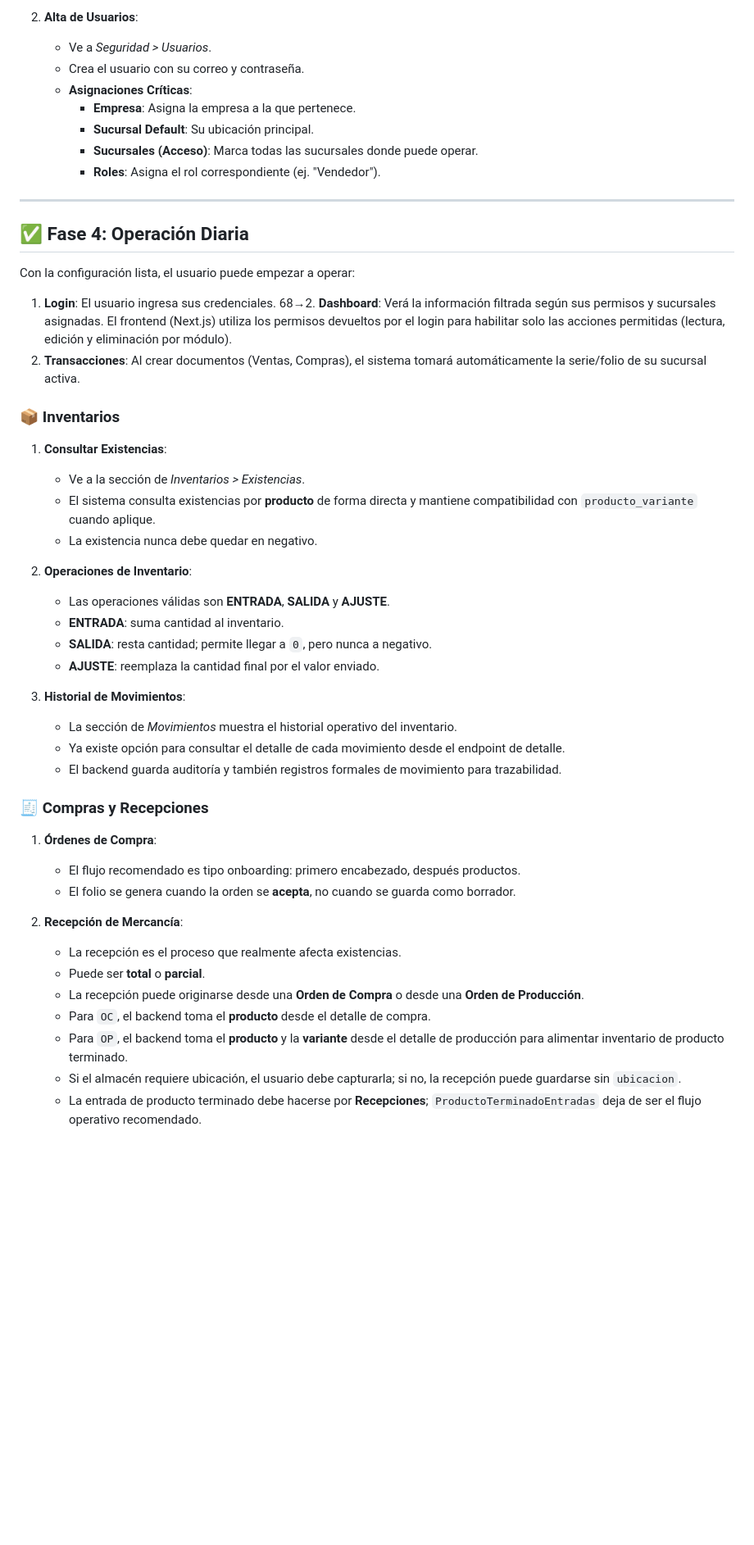
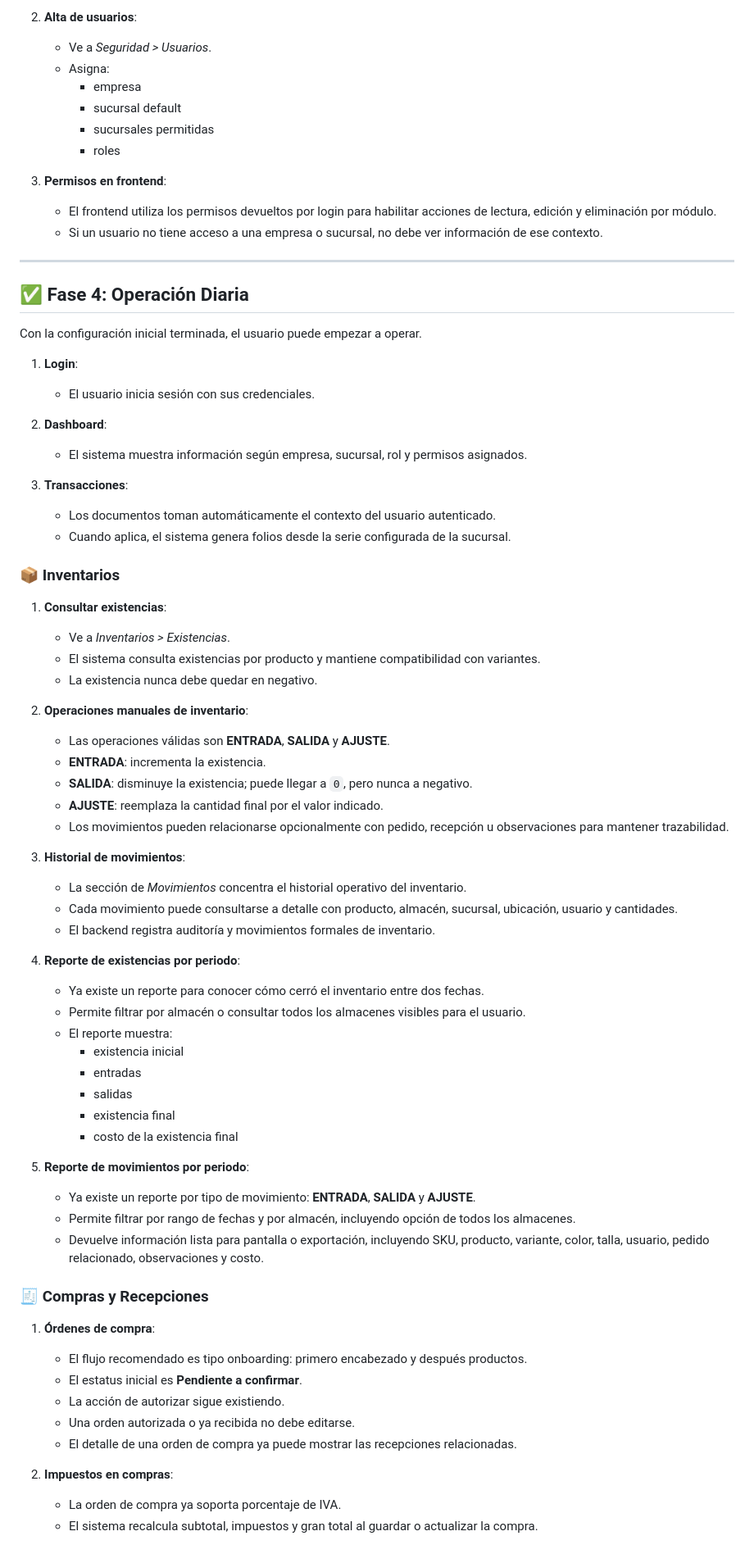
Before and after one commit to DISTinTheHouse/nucleo-erp, a Markdown page: GUIA_USUARIO.md, the part around one of its changes. Shown at 82% size. GitHub-like rendering; blank space fills up the shorter version.

Commit message:
actualiza guia de usuario

```diff
--- a/GUIA_USUARIO.md
+++ b/GUIA_USUARIO.md
@@ -55,53 +63,76 @@ Configura quién puede hacer qué.
 
-2.  **Alta de Usuarios**:
-    - Ve a _Seguridad > Usuarios_.
-    - Crea el usuario con su correo y contraseña.
-    - **Asignaciones Críticas**:
-      - **Empresa**: Asigna la empresa a la que pertenece.
-      - **Sucursal Default**: Su ubicación principal.
-      - **Sucursales (Acceso)**: Marca todas las sucursales donde puede operar.
-      - **Roles**: Asigna el rol correspondiente (ej. "Vendedor").
+2. **Alta de usuarios**:
+   - Ve a _Seguridad > Usuarios_.
+   - Asigna:
+     - empresa
+     - sucursal default
+     - sucursales permitidas
+     - roles
+
+3. **Permisos en frontend**:
+   - El frontend utiliza los permisos devueltos por login para habilitar acciones de lectura, edición y eliminación por módulo.
+   - Si un usuario no tiene acceso a una empresa o sucursal, no debe ver información de ese contexto.
 
 ---
 
 ## ✅ Fase 4: Operación Diaria
 
-Con la configuración lista, el usuario puede empezar a operar:
+Con la configuración inicial terminada, el usuario puede empezar a operar.
 
-1.  **Login**: El usuario ingresa sus credenciales.
-    68→2. **Dashboard**: Verá la información filtrada según sus permisos y sucursales asignadas. El frontend (Next.js) utiliza los permisos devueltos por el login para habilitar solo las acciones permitidas (lectura, edición y eliminación por módulo).
-2.  **Transacciones**: Al crear documentos (Ventas, Compras), el sistema tomará automáticamente la serie/folio de su sucursal activa.
+1. **Login**:
+   - El usuario inicia sesión con sus credenciales.
+
+2. **Dashboard**:
+   - El sistema muestra información según empresa, sucursal, rol y permisos asignados.
+
+3. **Transacciones**:
+   - Los documentos toman automáticamente el contexto del usuario autenticado.
+   - Cuando aplica, el sistema genera folios desde la serie configurada de la sucursal.
 
 ### 📦 Inventarios
 
-1.  **Consultar Existencias**:
-    - Ve a la sección de _Inventarios > Existencias_.
-    - El sistema consulta existencias por **producto** de forma directa y mantiene compatibilidad con `producto_variante` cuando aplique.
-    - La existencia nunca debe quedar en negativo.
+1. **Consultar existencias**:
+   - Ve a _Inventarios > Existencias_.
+   - El sistema consulta existencias por producto y mantiene compatibilidad con variantes.
+   - La existencia nunca debe quedar en negativo.
 
-2.  **Operaciones de Inventario**:
-    - Las operaciones válidas son **ENTRADA**, **SALIDA** y **AJUSTE**.
-    - **ENTRADA**: suma cantidad al inventario.
-    - **SALIDA**: resta cantidad; permite llegar a `0`, pero nunca a negativo.
-    - **AJUSTE**: reemplaza la cantidad final por el valor enviado.
+2. **Operaciones manuales de inventario**:
+   - Las operaciones válidas son **ENTRADA**, **SALIDA** y **AJUSTE**.
+   - **ENTRADA**: incrementa la existencia.
+   - **SALIDA**: disminuye la existencia; puede llegar a `0`, pero nunca a negativo.
+   - **AJUSTE**: reemplaza la cantidad final por el valor indicado.
+   - Los movimientos pueden relacionarse opcionalmente con pedido, recepción u observaciones para mantener trazabilidad.
 
-3.  **Historial de Movimientos**:
-    - La sección de _Movimientos_ muestra el historial operativo del inventario.
-    - Ya existe opción para consultar el detalle de cada movimiento desde el endpoint de detalle.
-    - El backend guarda auditoría y también registros formales de movimiento para trazabilidad.
+3. **Historial de movimientos**:
+   - La sección de _Movimientos_ concentra el historial operativo del inventario.
+   - Cada movimiento puede consultarse a detalle con producto, almacén, sucursal, ubicación, usuario y cantidades.
+   - El backend registra auditoría y movimientos formales de inventario.
+
+4. **Reporte de existencias por periodo**:
+   - Ya existe un reporte para conocer cómo cerró el inventario entre dos fechas.
+   - Permite filtrar por almacén o consultar todos los almacenes visibles para el usuario.
+   - El reporte muestra:
+     - existencia inicial
+     - entradas
+     - salidas
+     - existencia final
+     - costo de la existencia final
+
+5. **Reporte de movimientos por periodo**:
+   - Ya existe un reporte por tipo de movimiento: **ENTRADA**, **SALIDA** y **AJUSTE**.
+   - Permite filtrar por rango de fechas y por almacén, incluyendo opción de todos los almacenes.
+   - Devuelve información lista para pantalla o exportación, incluyendo SKU, producto, variante, color, talla, usuario, pedido relacionado, observaciones y costo.
 
 ### 🧾 Compras y Recepciones
 
-1.  **Órdenes de Compra**:
-    - El flujo recomendado es tipo onboarding: primero encabezado, después productos.
-    - El folio se genera cuando la orden se **acepta**, no cuando se guarda como borrador.
+1. **Órdenes de compra**:
+   - El flujo recomendado es tipo onboarding: primero encabezado y después productos.
+   - El estatus inicial es **Pendiente a confirmar**.
+   - La acción de autorizar sigue existiendo.
+   - Una orden autorizada o ya recibida no debe editarse.
+   - El detalle de una orden de compra ya puede mostrar las recepciones relacionadas.
 
-2.  **Recepción de Mercancía**:
-    - La recepción es el proceso que realmente afecta existencias.
-    - Puede ser **total** o **parcial**.
-    - La recepción puede originarse desde una **Orden de Compra** o desde una **Orden de Producción**.
-    - Para `OC`, el backend toma el **producto** desde el detalle de compra.
-    - Para `OP`, el backend toma el **producto** y la **variante** desde el detalle de producción para alimentar inventario de producto terminado.
-    - Si el almacén requiere ubicación, el usuario debe capturarla; si no, la recepción puede guardarse sin `ubicacion`.
-    - La entrada de producto terminado debe hacerse por **Recepciones**; `ProductoTerminadoEntradas` deja de ser el flujo operativo recomendado.
+2. **Impuestos en compras**:
+   - La orden de compra ya soporta porcentaje de IVA.
+   - El sistema recalcula subtotal, impuestos y gran total al guardar o actualizar la compra.
 
```
Also changed, not shown: other parts of GUIA_USUARIO.md (+147 -63 lines).
